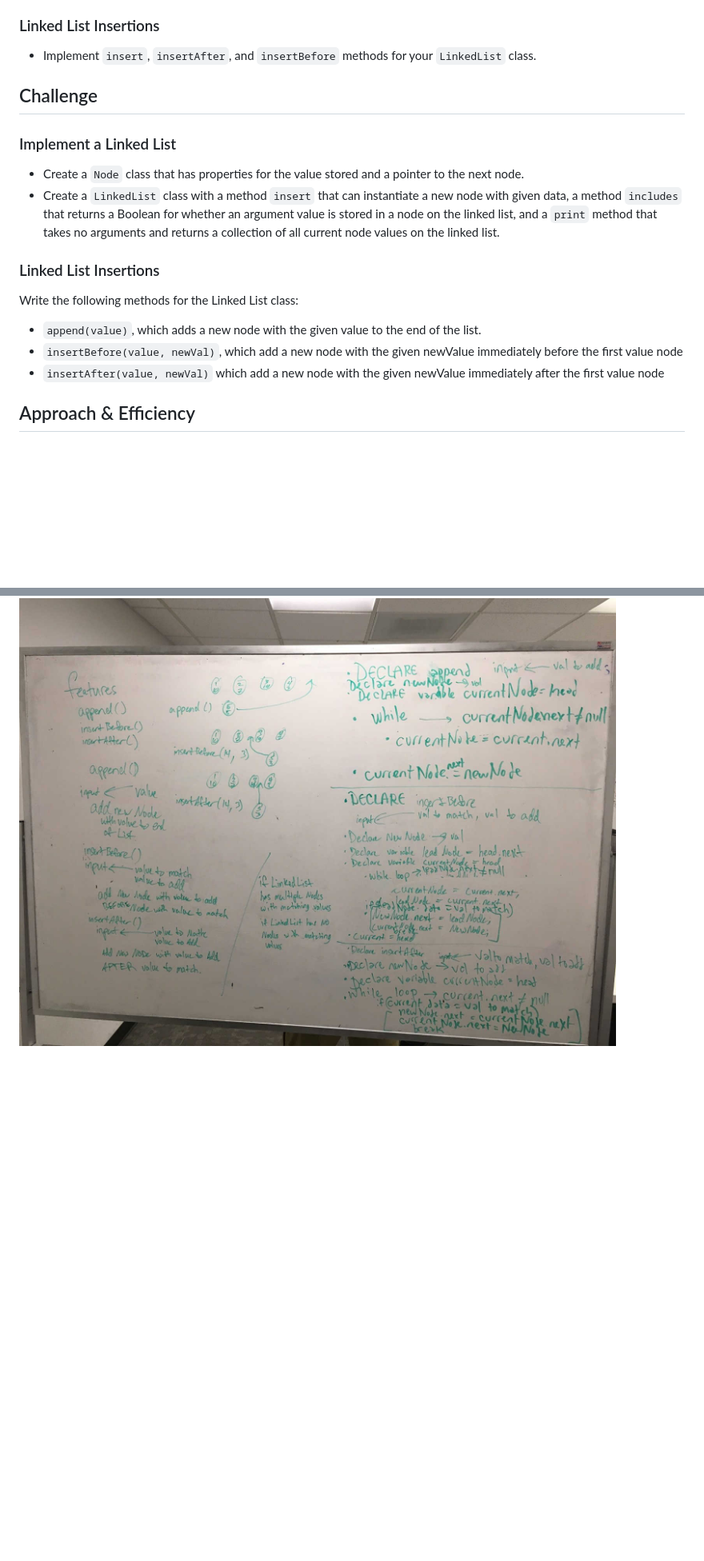
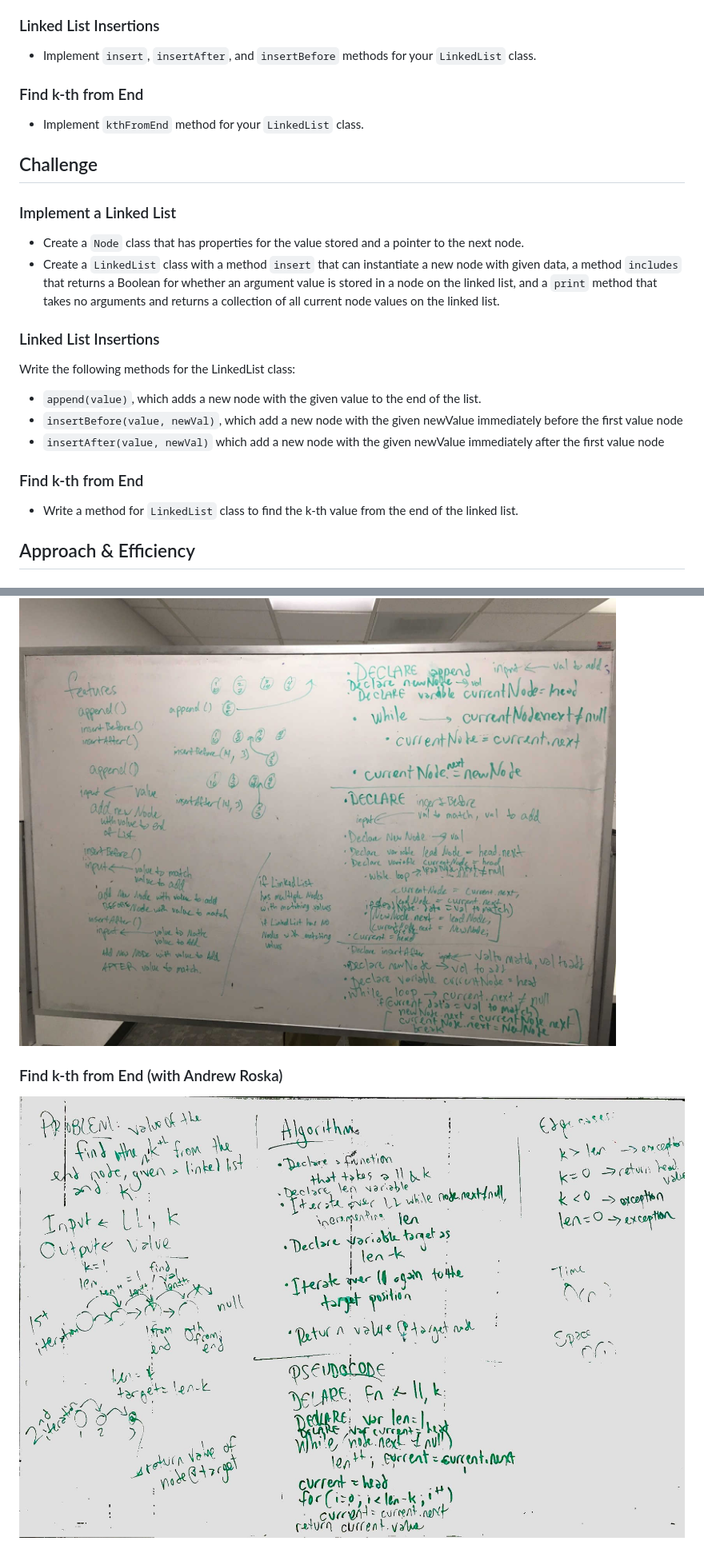
Before and after one commit to charmedsatyr-401-advanced-javascript/data-structures-and-algorithms, a Markdown page: data-structures/linkedList/README.md, 2 parts joined by grey strips. Shown: that part at 80% size. GitHub-like rendering; pictures changed too: assets/ll_kth_from_end.jpg (added); blank space fills up the shorter version.

Commit message:
Update README.md, add kthFromEnd whiteboard photo

```diff
--- a/data-structures/linkedList/README.md
+++ b/data-structures/linkedList/README.md
@@ -9,16 +11,20 @@
 * Implement a linked list using JavaScript classes.
 ### Linked List Insertions
 * Implement `insert`, `insertAfter`, and `insertBefore` methods for your `LinkedList` class.
+### Find k-th from End
+* Implement `kthFromEnd` method for your `LinkedList` class.
 
 ## Challenge
 ### Implement a Linked List
 * Create a `Node` class that has properties for the value stored and a pointer to the next node.
 * Create a `LinkedList` class with a method `insert` that can instantiate a new node with given data, a method `includes` that returns a Boolean for whether an argument value is stored in a node on the linked list, and a `print` method that takes no arguments and returns a collection of all current node values on the linked list.
 ### Linked List Insertions
-Write the following methods for the Linked List class:
+Write the following methods for the LinkedList class:
 * `append(value)`, which adds a new node with the given value to the end of the list.
 * `insertBefore(value, newVal)`, which add a new node with the given newValue immediately before the first value node
 * `insertAfter(value, newVal)` which add a new node with the given newValue immediately after the first value node
+### Find k-th from End
+* Write a method for `LinkedList` class to find the k-th value from the end of the linked list.
 
 ## Approach & Efficiency
 ### Implement a Linked List
@@ -45,3 +54,5 @@ Write the following methods for the Linked List class:
 ## Whiteboards
 ### Linked List Insertions (with Andrew Roska)
 ![ll_insertions.jpg](../../assets/ll_insertions.jpg)
+### Find k-th from End (with Andrew Roska)
+![ll_kth_from_end.jpg](../../assets/ll_kth_from_end.jpg)
```
Also changed, not shown: other parts of data-structures/linkedList/README.md (+6 -1 lines).
